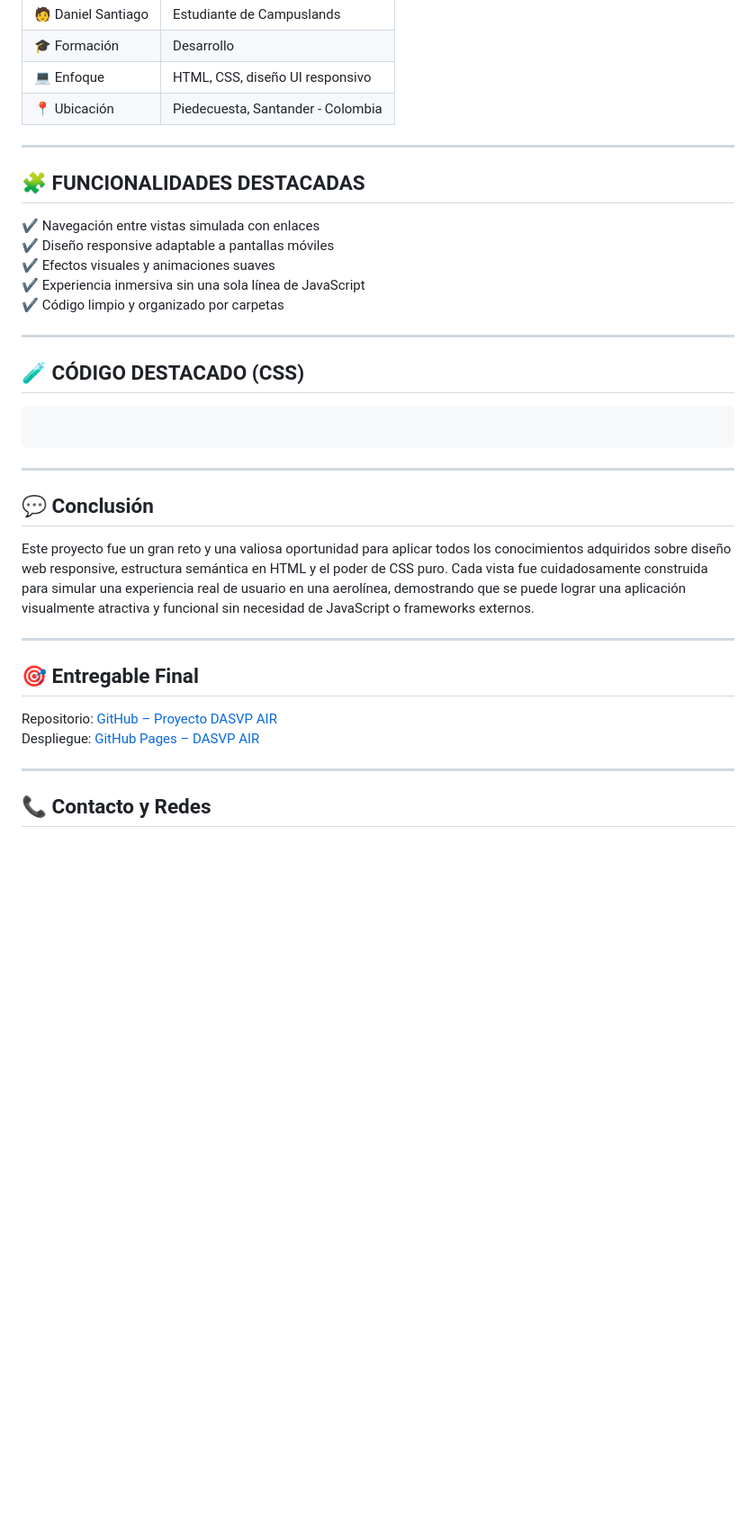
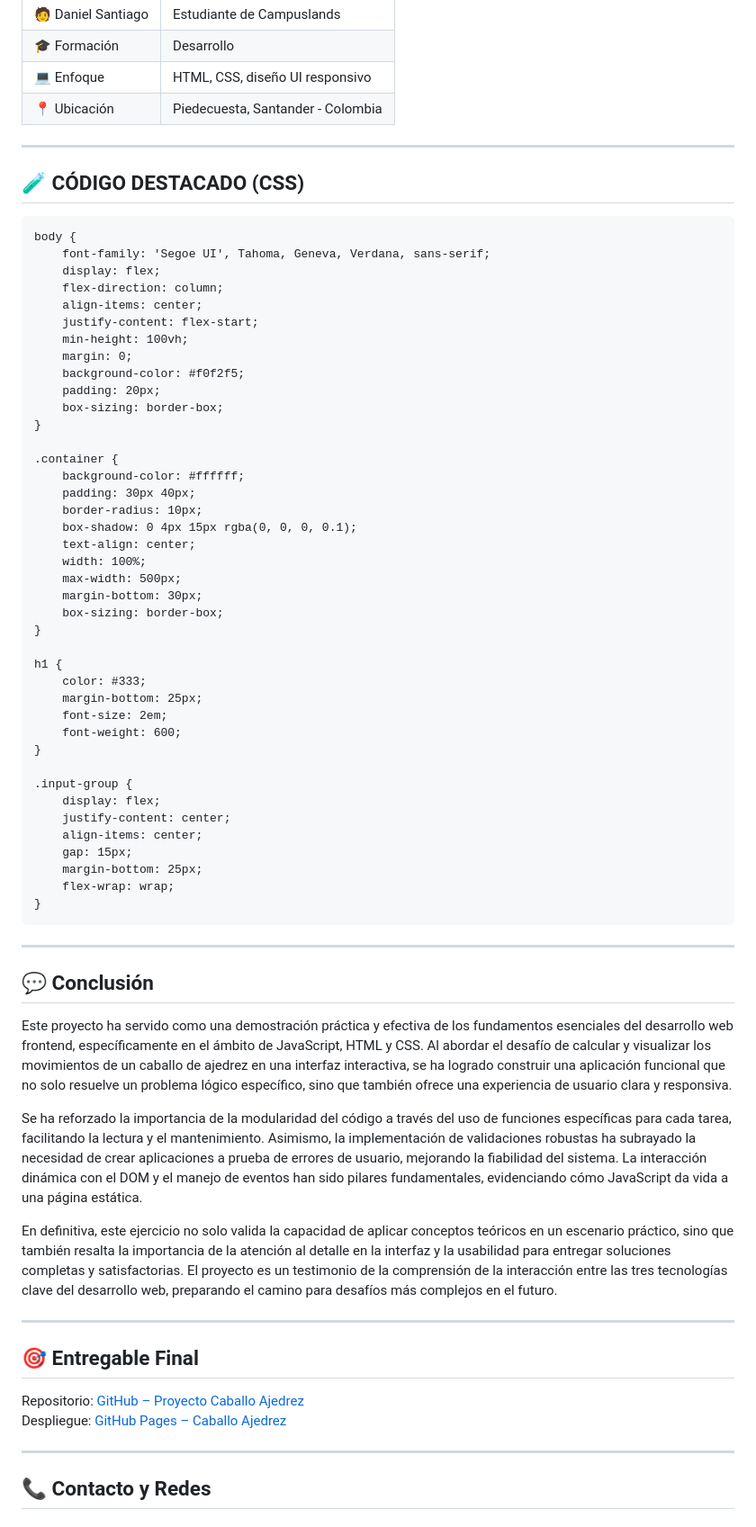
Before and after one commit to DanielSantiagoV/caballo_de_ajedrez, a Markdown page: README.md, the part around one of its changes. Shown at 90% size. Drawn GitHub-style; blank space fills up the shorter version.

Commit message:
docs: :memo: UPDATE README.MD
By @DanielSantiagoV

````diff
--- a/README.md
+++ b/README.md
@@ -85,34 +71,66 @@ El proyecto está disponible en línea para ser probado desde cualquier disposit
 
 
 ---
-
-
-## 🧩 FUNCIONALIDADES DESTACADAS
-
-✔️ Navegación entre vistas simulada con enlaces
-✔️ Diseño responsive adaptable a pantallas móviles
-✔️ Efectos visuales y animaciones suaves
-✔️ Experiencia inmersiva sin una sola línea de JavaScript
-✔️ Código limpio y organizado por carpetas
-
----
-
 ## 🧪 CÓDIGO DESTACADO (CSS)
 
 ```
+body {
+    font-family: 'Segoe UI', Tahoma, Geneva, Verdana, sans-serif;
+    display: flex;
+    flex-direction: column;
+    align-items: center;
+    justify-content: flex-start;
+    min-height: 100vh;
+    margin: 0;
+    background-color: #f0f2f5;
+    padding: 20px;
+    box-sizing: border-box;
+}
+
+.container {
+    background-color: #ffffff;
+    padding: 30px 40px;
+    border-radius: 10px;
+    box-shadow: 0 4px 15px rgba(0, 0, 0, 0.1);
+    text-align: center;
+    width: 100%;
+    max-width: 500px;
+    margin-bottom: 30px;
+    box-sizing: border-box;
+}
+
+h1 {
+    color: #333;
+    margin-bottom: 25px;
+    font-size: 2em;
+    font-weight: 600;
+}
+
+.input-group {
+    display: flex;
+    justify-content: center;
+    align-items: center;
+    gap: 15px;
+    margin-bottom: 25px;
+    flex-wrap: wrap;
+}
 ```
 ---
 
 ## 💬 Conclusión
 
-Este proyecto fue un gran reto y una valiosa oportunidad para aplicar todos los conocimientos adquiridos sobre diseño web responsive, estructura semántica en HTML y el poder de CSS puro. Cada vista fue cuidadosamente construida para simular una experiencia real de usuario en una aerolínea, demostrando que se puede lograr una aplicación visualmente atractiva y funcional sin necesidad de JavaScript o frameworks externos.
+Este proyecto ha servido como una demostración práctica y efectiva de los fundamentos esenciales del desarrollo web frontend, específicamente en el ámbito de JavaScript, HTML y CSS. Al abordar el desafío de calcular y visualizar los movimientos de un caballo de ajedrez en una interfaz interactiva, se ha logrado construir una aplicación funcional que no solo resuelve un problema lógico específico, sino que también ofrece una experiencia de usuario clara y responsiva.
+
+Se ha reforzado la importancia de la modularidad del código a través del uso de funciones específicas para cada tarea, facilitando la lectura y el mantenimiento. Asimismo, la implementación de validaciones robustas ha subrayado la necesidad de crear aplicaciones a prueba de errores de usuario, mejorando la fiabilidad del sistema. La interacción dinámica con el DOM y el manejo de eventos han sido pilares fundamentales, evidenciando cómo JavaScript da vida a una página estática.
+
+En definitiva, este ejercicio no solo valida la capacidad de aplicar conceptos teóricos en un escenario práctico, sino que también resalta la importancia de la atención al detalle en la interfaz y la usabilidad para entregar soluciones completas y satisfactorias. El proyecto es un testimonio de la comprensión de la interacción entre las tres tecnologías clave del desarrollo web, preparando el camino para desafíos más complejos en el futuro.
 
 ---
 
 ## 🎯 Entregable Final
 
-Repositorio: [GitHub – Proyecto DASVP AIR](https://github.com/TU-USUARIO/DASVP-AIR)
-Despliegue: [GitHub Pages – DASVP AIR](https://TU-USUARIO.github.io/DASVP-AIR/)
+Repositorio: [GitHub – Proyecto Caballo Ajedrez](https://github.com/DanielSantiagoV/caballo_de_ajedrez.git)
+Despliegue: [GitHub Pages – Caballo Ajedrez](https://danielsantiagov.github.io/caballo_de_ajedrez/)
 
 ---
 
````
Also changed, not shown: other parts of README.md (+3 -18 lines).
